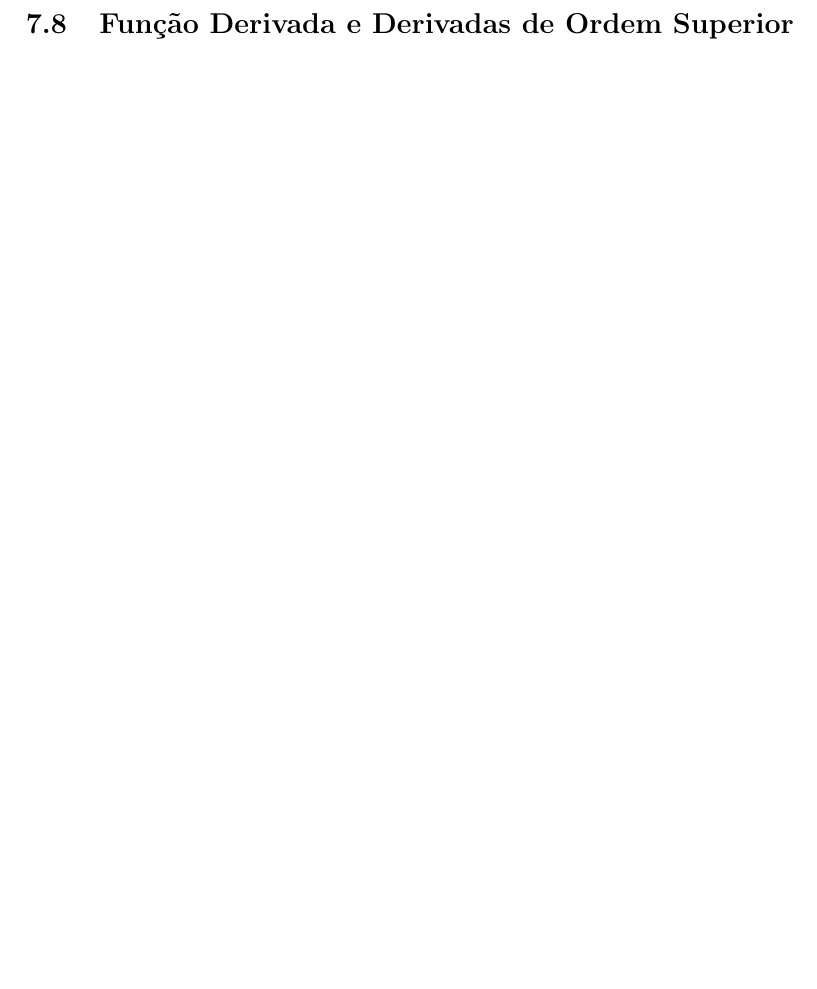
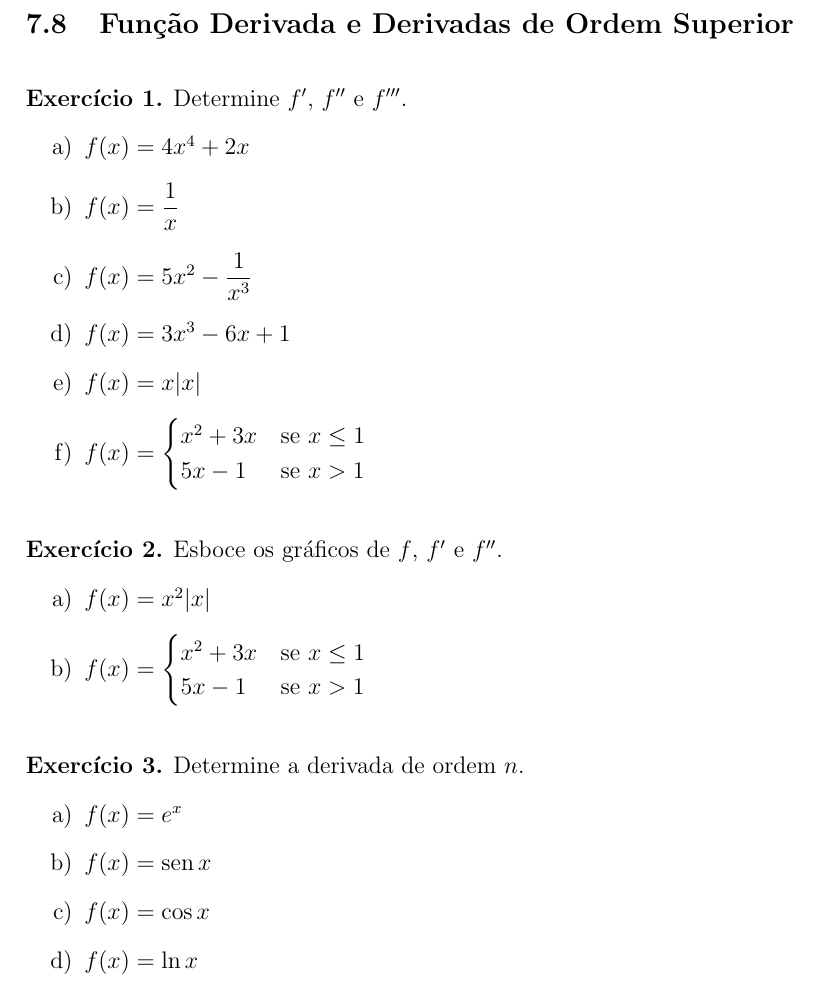
Before and after one commit to rogerioguicampos/calculo-exercicios-resolvidos, a LaTeX document (UmCursodeCalculoVolume1_Guidorizzi/07_cap/enunciados.tex): part of page 18 of 27, cut so that both start at the same text, the shorter picture padded with empty space. Compiled offline with pdfLaTeX.

Commit message:
feat: add exercises subsection 7.8

```diff
--- a/UmCursodeCalculoVolume1_Guidorizzi/07_cap/enunciados.tex
+++ b/UmCursodeCalculoVolume1_Guidorizzi/07_cap/enunciados.tex
@@ -535,6 +535,39 @@ Sejam $f$, $g$ e $h$ funções deriváveis. Verifique que
 \end{enumerate}
 
 \subsection{Função Derivada e Derivadas de Ordem Superior}
+\vspace{0.5cm}
+\noindent\textbf{Exercício 1.} Determine $f'$, $f''$ e $f'''$.
+\begin{enumerate}
+    \renewcommand{\theenumi}{\alph{enumi}}
+    \renewcommand{\labelenumi}{\theenumi)}
+    \item $f(x) = 4x^4 + 2x$
+    \item $f(x) = \dfrac{1}{x}$
+    \item $f(x) = 5x^2 - \dfrac{1}{x^3}$
+    \item $f(x) = 3x^3 - 6x + 1$
+    \item $f(x) = x|x|$
+    \item $f(x) = \begin{cases} x^2 + 3x & \text{se } x \le 1 \\ 5x - 1 & \text{se } x > 1 \end{cases}$
+\end{enumerate}
+
+\vspace{0.5cm}
+\noindent\textbf{Exercício 2.} Esboce os gráficos de $f$, $f'$ e $f''$.
+\begin{enumerate}
+    \renewcommand{\theenumi}{\alph{enumi}}
+    \renewcommand{\labelenumi}{\theenumi)}
+    \item $f(x) = x^2 |x|$
+    \item $f(x) = \begin{cases} x^2 + 3x & \text{se } x \le 1 \\ 5x - 1 & \text{se } x > 1 \end{cases}$
+\end{enumerate}
+
+\vspace{0.5cm}
+\noindent\textbf{Exercício 3.} Determine a derivada de ordem $n$.
+\begin{enumerate}
+    \renewcommand{\theenumi}{\alph{enumi}}
+    \renewcommand{\labelenumi}{\theenumi)}
+    \item $f(x) = e^x$
+    \item $f(x) = \operatorname{sen} x$
+    \item $f(x) = \cos x$
+    \item $f(x) = \ln x$
+\end{enumerate}
+
 \subsection{Notações para a Derivada}
 \subsection{Regra da Cadeia para Derivação de Função Composta}
 \subsection{Aplicações da Regra da Cadeia}
```
Also changed, not shown: UmCursodeCalculoVolume1_Guidorizzi/07_cap/enunciados.pdf.
